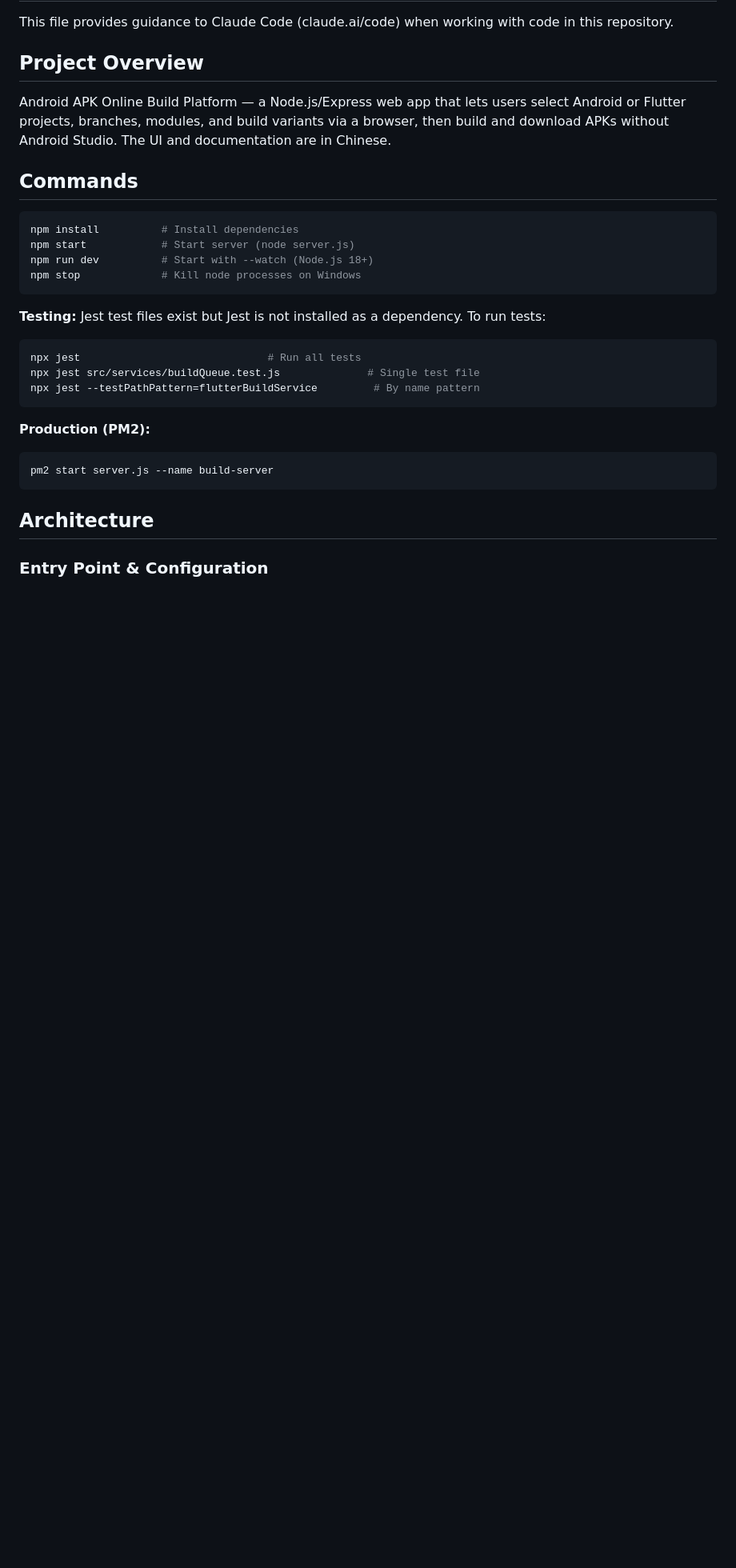
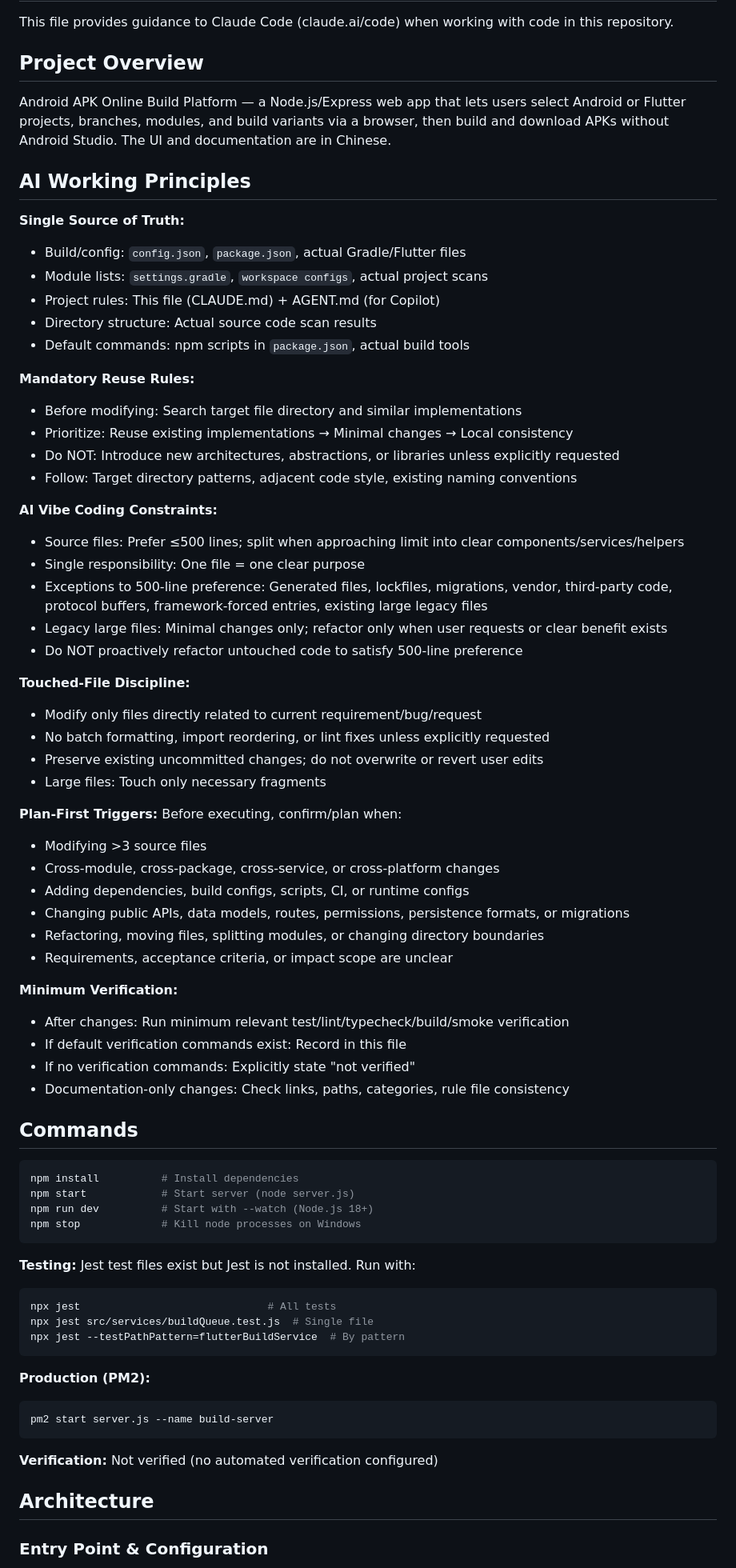
Before and after one commit to adzcsx2/Android-APK-Build-Server, a Markdown page: CLAUDE.md, the part around one of its changes. Shown at 80% size. Drawn GitHub-style; blank space fills up the shorter version.

````diff
--- a/CLAUDE.md
+++ b/CLAUDE.md
@@ -5,6 +5,49 @@ This file provides guidance to Claude Code (claude.ai/code) when working with co
 ## Project Overview
 
 Android APK Online Build Platform — a Node.js/Express web app that lets users select Android or Flutter projects, branches, modules, and build variants via a browser, then build and download APKs without Android Studio. The UI and documentation are in Chinese.
+
+## AI Working Principles
+
+**Single Source of Truth:**
+- Build/config: `config.json`, `package.json`, actual Gradle/Flutter files
+- Module lists: `settings.gradle`, `workspace configs`, actual project scans
+- Project rules: This file (CLAUDE.md) + AGENT.md (for Copilot)
+- Directory structure: Actual source code scan results
+- Default commands: npm scripts in `package.json`, actual build tools
+
+**Mandatory Reuse Rules:**
+- Before modifying: Search target file directory and similar implementations
+- Prioritize: Reuse existing implementations → Minimal changes → Local consistency
+- Do NOT: Introduce new architectures, abstractions, or libraries unless explicitly requested
+- Follow: Target directory patterns, adjacent code style, existing naming conventions
+
+**AI Vibe Coding Constraints:**
+- Source files: Prefer ≤500 lines; split when approaching limit into clear components/services/helpers
+- Single responsibility: One file = one clear purpose
+- Exceptions to 500-line preference: Generated files, lockfiles, migrations, vendor, third-party code, protocol buffers, framework-forced entries, existing large legacy files
+- Legacy large files: Minimal changes only; refactor only when user requests or clear benefit exists
+- Do NOT proactively refactor untouched code to satisfy 500-line preference
+
+**Touched-File Discipline:**
+- Modify only files directly related to current requirement/bug/request
+- No batch formatting, import reordering, or lint fixes unless explicitly requested
+- Preserve existing uncommitted changes; do not overwrite or revert user edits
+- Large files: Touch only necessary fragments
+
+**Plan-First Triggers:**
+Before executing, confirm/plan when:
+- Modifying >3 source files
+- Cross-module, cross-package, cross-service, or cross-platform changes
+- Adding dependencies, build configs, scripts, CI, or runtime configs
+- Changing public APIs, data models, routes, permissions, persistence formats, or migrations
+- Refactoring, moving files, splitting modules, or changing directory boundaries
+- Requirements, acceptance criteria, or impact scope are unclear
+
+**Minimum Verification:**
+- After changes: Run minimum relevant test/lint/typecheck/build/smoke verification
+- If default verification commands exist: Record in this file
+- If no verification commands: Explicitly state "not verified"
+- Documentation-only changes: Check links, paths, categories, rule file consistency
 
 ## Commands
 
@@ -15,11 +58,11 @@ npm run dev          # Start with --watch (Node.js 18+)
 npm stop             # Kill node processes on Windows
 ```
 
-**Testing:** Jest test files exist but Jest is not installed as a dependency. To run tests:
+**Testing:** Jest test files exist but Jest is not installed. Run with:
 ```bash
-npx jest                              # Run all tests
-npx jest src/services/buildQueue.test.js              # Single test file
-npx jest --testPathPattern=flutterBuildService         # By name pattern
+npx jest                              # All tests
+npx jest src/services/buildQueue.test.js  # Single file
+npx jest --testPathPattern=flutterBuildService  # By pattern
 ```
 
 **Production (PM2):**
@@ -27,6 +70,8 @@ npx jest --testPathPattern=flutterBuildService         # By name pattern
 pm2 start server.js --name build-server
 ```
 
+**Verification:** Not verified (no automated verification configured)
+
 ## Architecture
 
 ### Entry Point & Configuration
````
Also changed, not shown: other parts of CLAUDE.md (+101 -38 lines), AGENT.md (added, +170 -0 lines).
